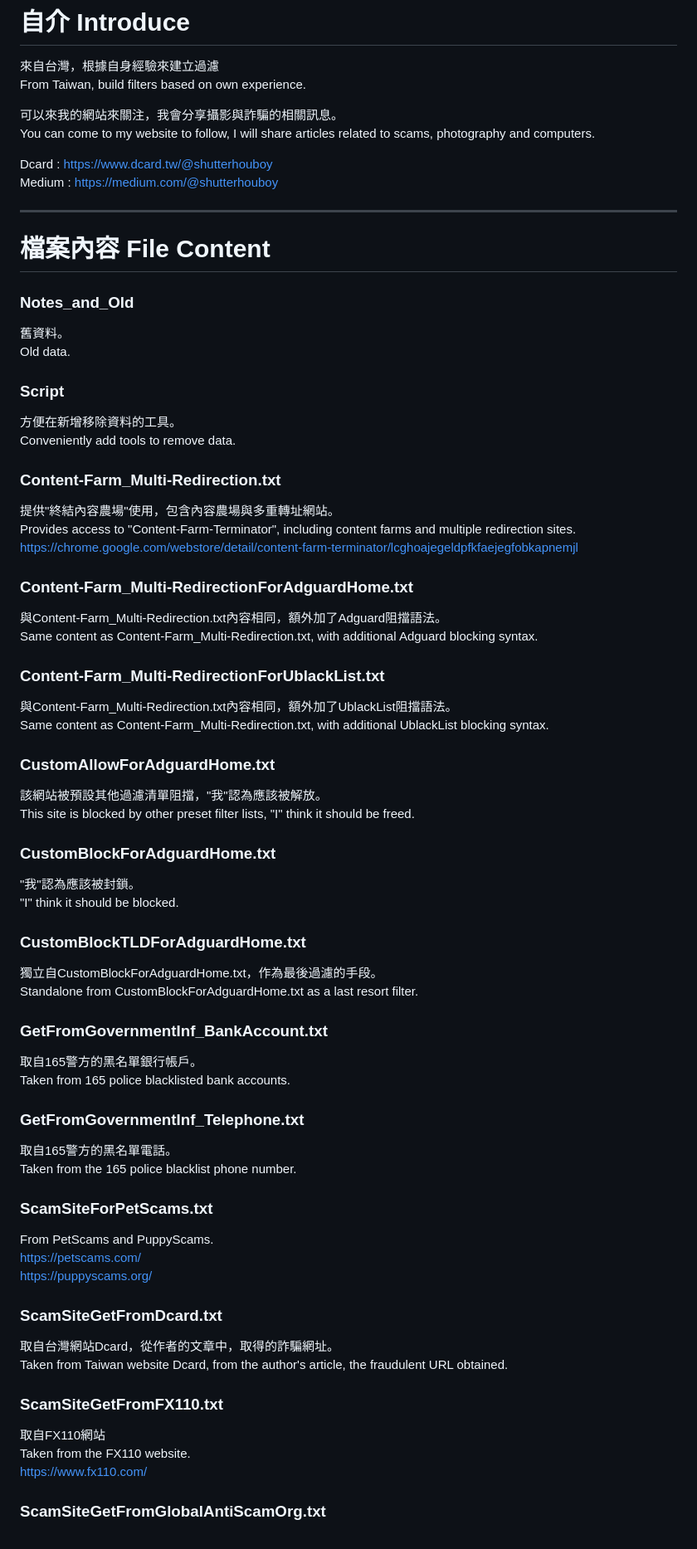
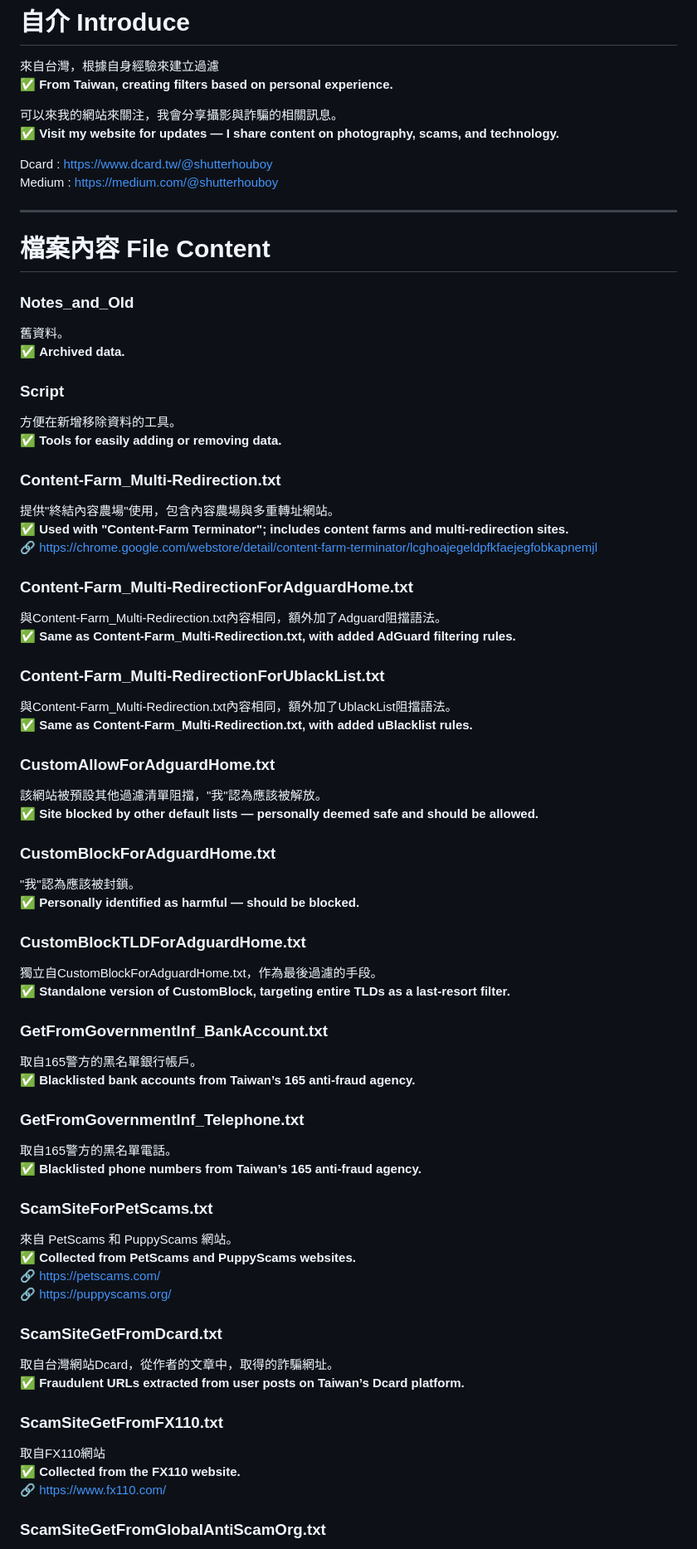
Before and after one commit to houboyjacky/Ad-Malicious-Scams-Boring-Farm-Filter, a Markdown page: README.md, the part around the change printed below. Shown: that part at 83% size. GitHub-like rendering.

```diff
--- a/README.md
+++ b/README.md
@@ -5,10 +5,10 @@
 ***
 # 自介 Introduce
 來自台灣，根據自身經驗來建立過濾<br/>
-From Taiwan, build filters based on own experience.<br/>
+✅ **From Taiwan, creating filters based on personal experience.**
 
 可以來我的網站來關注，我會分享攝影與詐騙的相關訊息。<br/>
-You can come to my website to follow, I will share articles related to scams, photography and computers.<br/>
+✅ **Visit my website for updates — I share content on photography, scams, and technology.**
 
 Dcard : https://www.dcard.tw/@shutterhouboy<br/>
 Medium : https://medium.com/@shutterhouboy<br/>
@@ -18,57 +18,58 @@ Medium : https://medium.com/@shutterhouboy<br/>
 
 ### Notes_and_Old
 舊資料。<br/>
-Old data.<br/>
+✅ **Archived data.**
 
 ### Script
 方便在新增移除資料的工具。<br/>
-Conveniently add tools to remove data.<br/>
+✅ **Tools for easily adding or removing data.**
 
 ### Content-Farm_Multi-Redirection.txt
 提供"終結內容農場"使用，包含內容農場與多重轉址網站。<br/>
-Provides access to "Content-Farm-Terminator", including content farms and multiple redirection sites.<br/>
-https://chrome.google.com/webstore/detail/content-farm-terminator/lcghoajegeldpfkfaejegfobkapnemjl<br/>
+✅ **Used with "Content-Farm Terminator"; includes content farms and multi-redirection sites.**<br/>
+🔗 https://chrome.google.com/webstore/detail/content-farm-terminator/lcghoajegeldpfkfaejegfobkapnemjl
 
 ### Content-Farm_Multi-RedirectionForAdguardHome.txt
 與Content-Farm_Multi-Redirection.txt內容相同，額外加了Adguard阻擋語法。<br/>
-Same content as Content-Farm_Multi-Redirection.txt, with additional Adguard blocking syntax.<br/>
+✅ **Same as Content-Farm_Multi-Redirection.txt, with added AdGuard filtering rules.**
 
 ### Content-Farm_Multi-RedirectionForUblackList.txt
 與Content-Farm_Multi-Redirection.txt內容相同，額外加了UblackList阻擋語法。<br/>
-Same content as Content-Farm_Multi-Redirection.txt, with additional UblackList blocking syntax.<br/>
+✅ **Same as Content-Farm_Multi-Redirection.txt, with added uBlacklist rules.**
 
 ### CustomAllowForAdguardHome.txt
 該網站被預設其他過濾清單阻擋，"我"認為應該被解放。<br/>
-This site is blocked by other preset filter lists, "I" think it should be freed.<br/>
+✅ **Site blocked by other default lists — personally deemed safe and should be allowed.**
 
 ### CustomBlockForAdguardHome.txt
 "我"認為應該被封鎖。<br/>
-"I" think it should be blocked.<br/>
+✅ **Personally identified as harmful — should be blocked.**
 
 ### CustomBlockTLDForAdguardHome.txt
 獨立自CustomBlockForAdguardHome.txt，作為最後過濾的手段。<br/>
-Standalone from CustomBlockForAdguardHome.txt as a last resort filter.<br/>
+✅ **Standalone version of CustomBlock, targeting entire TLDs as a last-resort filter.**
 
 ### GetFromGovernmentInf_BankAccount.txt
 取自165警方的黑名單銀行帳戶。<br/>
-Taken from 165 police blacklisted bank accounts.<br/>
+✅ **Blacklisted bank accounts from Taiwan’s 165 anti-fraud agency.**
 
 ### GetFromGovernmentInf_Telephone.txt
 取自165警方的黑名單電話。<br/>
-Taken from the 165 police blacklist phone number.<br/>
+✅ **Blacklisted phone numbers from Taiwan’s 165 anti-fraud agency.**
 
 ### ScamSiteForPetScams.txt
-From PetScams and PuppyScams.<br/>
-https://petscams.com/<br/>
-https://puppyscams.org/<br/>
+來自 PetScams 和 PuppyScams 網站。<br/>
+✅ **Collected from PetScams and PuppyScams websites.**<br/>
+🔗 https://petscams.com/<br/>
+🔗 https://puppyscams.org/
 
 ### ScamSiteGetFromDcard.txt
 取自台灣網站Dcard，從作者的文章中，取得的詐騙網址。<br/>
-Taken from Taiwan website Dcard, from the author's article, the fraudulent URL obtained.<br/>
+✅ **Fraudulent URLs extracted from user posts on Taiwan’s Dcard platform.**
 
 ### ScamSiteGetFromFX110.txt
 取自FX110網站<br/>
-Taken from the FX110 website.<br/>
-https://www.fx110.com/<br/>
+✅ **Collected from the FX110 website.**<br/>
+🔗 https://www.fx110.com/
 
 ### ScamSiteGetFromGlobalAntiScamOrg.txt
```
Also changed, not shown: other parts of README.md (+12 -10 lines), CHANGELOG.md (+1 -0 lines).
